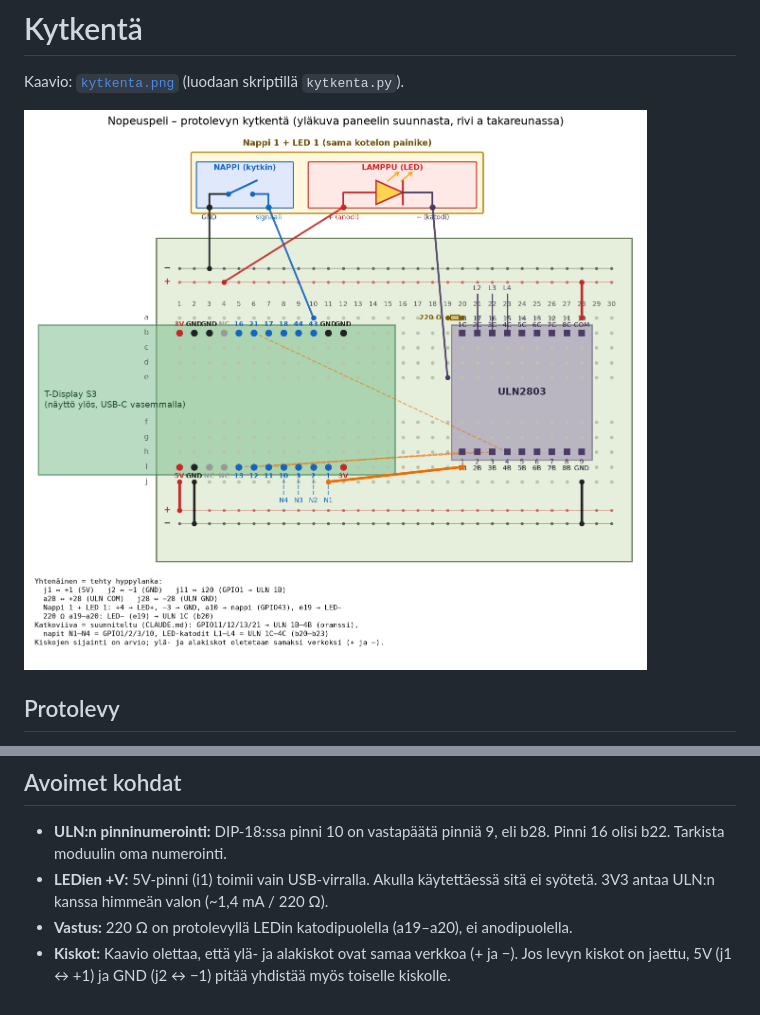
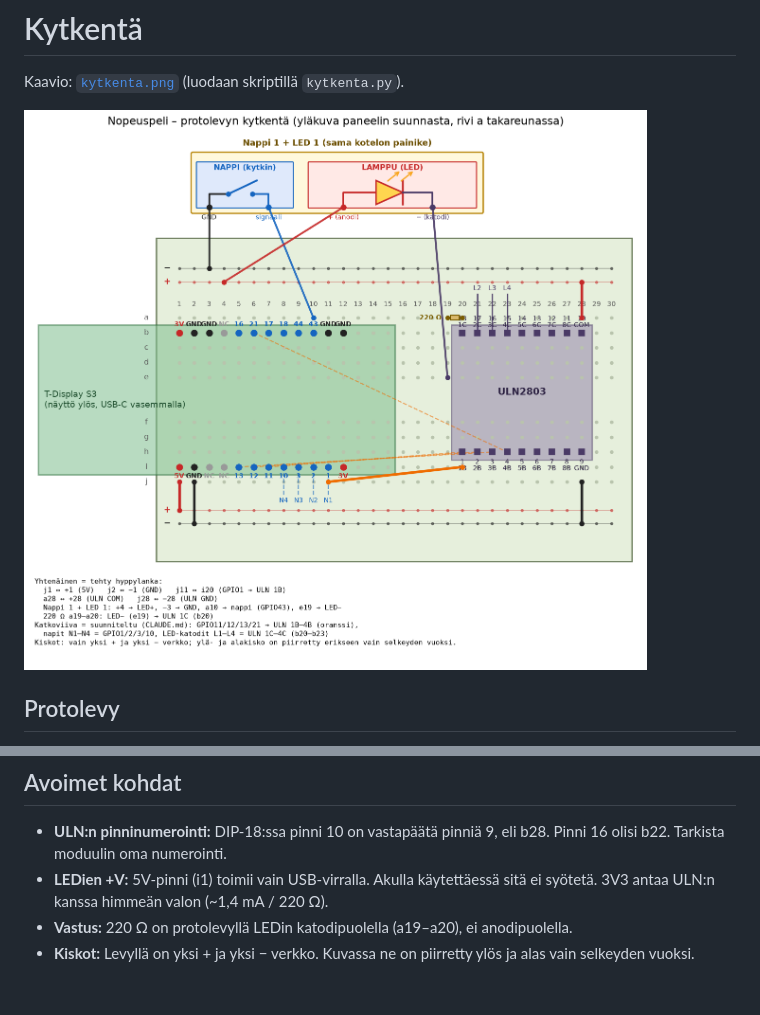
Before and after one commit to ramirahikkala/nopeuspeli, a Markdown page: docs/kytkenta.md, 2 parts joined by grey strips. Rendered like a GitHub page; pictures changed too: docs/kytkenta.png.

Commit message:
Selvennä: kiskoja vain yksi + ja yksi − verkko
Co-Authored-By: Claude Sonnet 5.5 <noreply@anthropic.com>

```diff
--- a/docs/kytkenta.md
+++ b/docs/kytkenta.md
@@ -94,5 +94,4 @@ Huom: `src/main.cpp` ohjaa vielä yhtä LEDiä (GPIO1) ja nappia GPIO43:lla. `CL
 - **LEDien +V:** 5V-pinni (i1) toimii vain USB-virralla. Akulla käytettäessä sitä ei syötetä.
   3V3 antaa ULN:n kanssa himmeän valon (~1,4 mA / 220 Ω).
 - **Vastus:** 220 Ω on protolevyllä LEDin katodipuolella (a19–a20), ei anodipuolella.
-- **Kiskot:** Kaavio olettaa, että ylä- ja alakiskot ovat samaa verkkoa (+ ja −). Jos levyn
-  kiskot on jaettu, 5V (j1 ↔ +1) ja GND (j2 ↔ −1) pitää yhdistää myös toiselle kiskolle.
+- **Kiskot:** Levyllä on yksi + ja yksi − verkko. Kuvassa ne on piirretty ylös ja alas vain selkeyden vuoksi.
```
Also changed, not shown: 1 other file.
